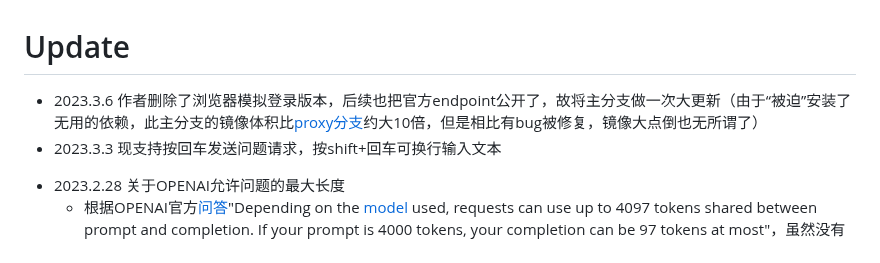
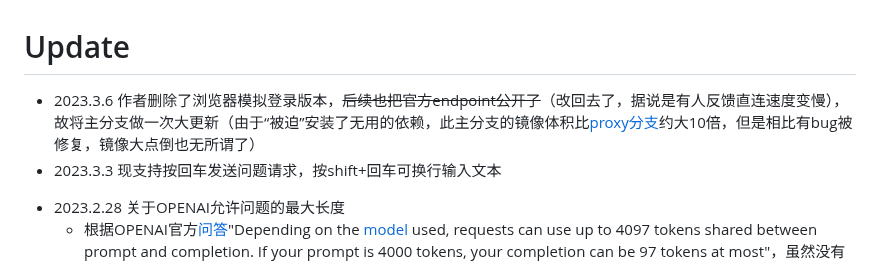
Before and after one commit to slippersheepig/chatgpt-html, a Markdown page: README.md, the part around the change. Drawn GitHub-style.

```diff
--- a/README.md
+++ b/README.md
@@ -1,5 +1,5 @@
 # Update
- - 2023.3.6 作者删除了浏览器模拟登录版本，后续也把官方endpoint公开了，故将主分支做一次大更新（由于“被迫”安装了无用的依赖，此主分支的镜像体积比[proxy分支](https://github.com/slippersheepig/chatgpt-html/tree/proxy)约大10倍，但是相比有bug被修复，镜像大点倒也无所谓了）
+ - 2023.3.6 作者删除了浏览器模拟登录版本，~~后续也把官方endpoint公开了~~（改回去了，据说是有人反馈直连速度变慢），故将主分支做一次大更新（由于“被迫”安装了无用的依赖，此主分支的镜像体积比[proxy分支](https://github.com/slippersheepig/chatgpt-html/tree/proxy)约大10倍，但是相比有bug被修复，镜像大点倒也无所谓了）
  - 2023.3.3 现支持按回车发送问题请求，按shift+回车可换行输入文本
 + 2023.2.28 关于OPENAI允许问题的最大长度
   + 根据OPENAI官方[问答](https://help.openai.com/en/articles/4936856-what-are-tokens-and-how-to-count-them)"Depending on the [model](https://platform.openai.com/docs/models/gpt-3) used, requests can use up to 4097 tokens shared between prompt and completion. If your prompt is 4000 tokens, your completion can be 97 tokens at most"，虽然没有明确指出ChatGPT模型是否也适用，但结合谷歌搜索的结果，应该一样。问题和回答加起来的总长度无法超过4097个token，如果你不清楚自己问题的长度，可以使用[官方计数器](https://platform.openai.com/tokenizer)
```
